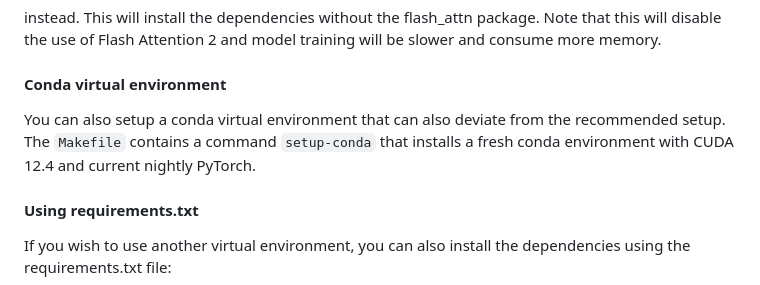
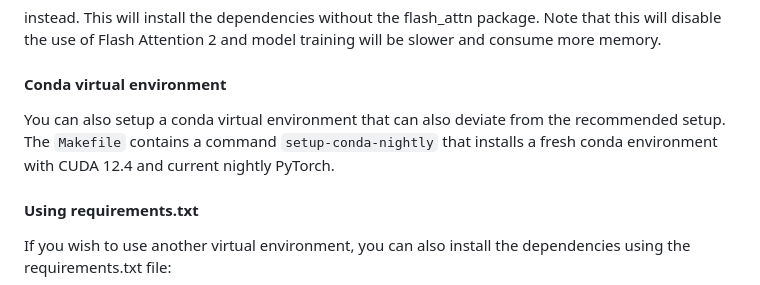
Before and after one commit to h2oai/h2o-llmstudio, a Markdown page: README.md, the part around the change. GitHub-like rendering.

Commit message:
Update README.md
Co-authored-by: Pascal Pfeiffer <1069138+pascal-pfeiffer@users.noreply.github.com>

````diff
--- a/README.md
+++ b/README.md
@@ -129,7 +129,8 @@ instead. This will install the dependencies without the flash_attn package. Note
 
 #### Conda virtual environment
 
-You can also setup a conda virtual environment that can also deviate from the recommended setup. The ```Makefile``` contains a command ```setup-conda``` that installs a fresh conda environment with CUDA 12.4 and current nightly PyTorch.
+You can also setup a conda virtual environment that can also deviate from the recommended setup. The ```Makefile``` contains a command ```setup-conda-nightly``` that installs a fresh conda environment with CUDA 12.4 and current nightly PyTorch.
+
 
 #### Using requirements.txt
 
````
